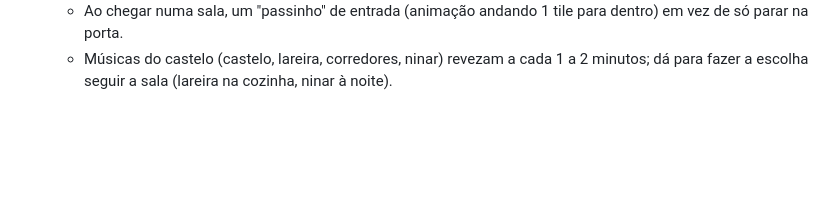
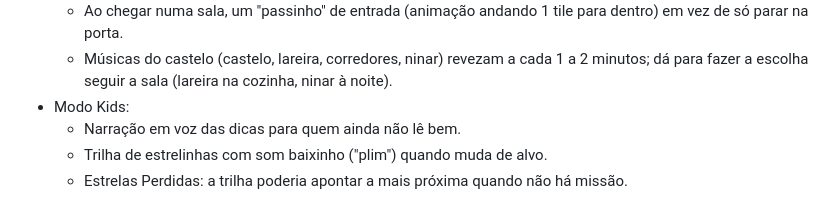
Before and after one commit to kainan0206jaderson-dotcom/O-Segredo-do-Castelo, a Markdown page: POLIMENTO.md, the part around the change. GitHub-like rendering; blank space fills up the shorter version.

Commit message:
POLIMENTO: ideias do Modo Kids
Co-Authored-By: Claude Opus 5.5 <noreply@anthropic.com>
Claude-Session: https://claude.ai/code/session_01UttcYQudG1MFFfe2uuKP6L

```diff
--- a/POLIMENTO.md
+++ b/POLIMENTO.md
@@ -63,3 +63,7 @@
   - Mesas do Grande Salão ficam em frente às portas leste e oeste: o aprendiz chega na soleira e precisa contornar a mesa. Abrir um corredor de um tile entre a porta e a mesa, se o kainan achar apertado.
   - Ao chegar numa sala, um "passinho" de entrada (animação andando 1 tile para dentro) em vez de só parar na porta.
   - Músicas do castelo (castelo, lareira, corredores, ninar) revezam a cada 1 a 2 minutos; dá para fazer a escolha seguir a sala (lareira na cozinha, ninar à noite).
+- Modo Kids:
+  - Narração em voz das dicas para quem ainda não lê bem.
+  - Trilha de estrelinhas com som baixinho ("plim") quando muda de alvo.
+  - Estrelas Perdidas: a trilha poderia apontar a mais próxima quando não há missão.
```
